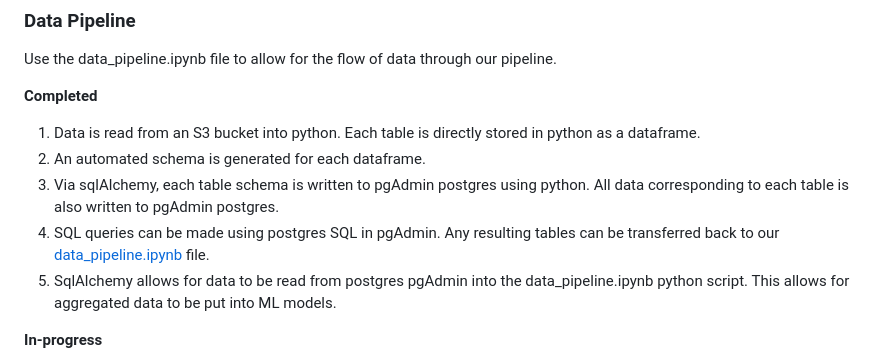
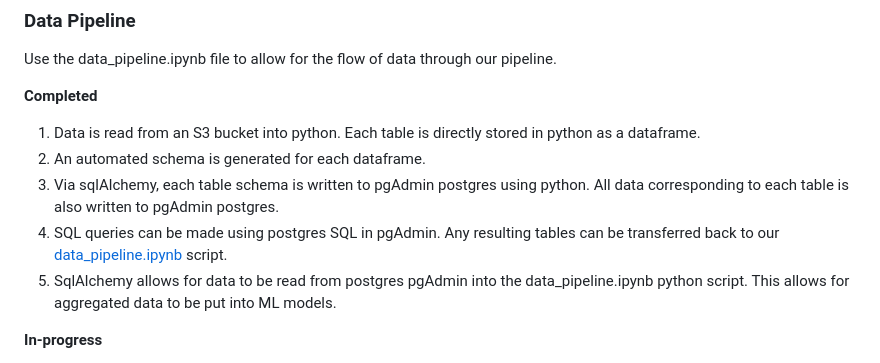
Before and after one commit to TeodorAnderson/SwatProject, a Markdown page: README.md, the part around the change. Drawn GitHub-style.

Commit message:
uploading files

```diff
--- a/README.md
+++ b/README.md
@@ -105,7 +105,7 @@ Use the data_pipeline.ipynb file to allow for the flow of data through our pipel
 1. Data is read from an S3 bucket into python. Each table is directly stored in python as a dataframe.
 2. An automated schema is generated for each dataframe.
 3. Via sqlAlchemy, each table schema is written to pgAdmin postgres using python. All data corresponding to each table is also written to pgAdmin postgres.
-4. SQL queries can be made using postgres SQL in pgAdmin. Any resulting tables can be transferred back to our [data_pipeline.ipynb](https://github.com/TeodorAnderson/SwatProject/blob/main/scripts/data_pipeline/data_pipeline.ipynb) file.
+4. SQL queries can be made using postgres SQL in pgAdmin. Any resulting tables can be transferred back to our [data_pipeline.ipynb](https://github.com/TeodorAnderson/SwatProject/blob/main/scripts/data_pipeline/data_pipeline.ipynb) script.
 5. SqlAlchemy allows for data to be read from postgres pgAdmin into the data_pipeline.ipynb python script. This allows for aggregated data to be put into ML models.
 
 **In-progress**
```
